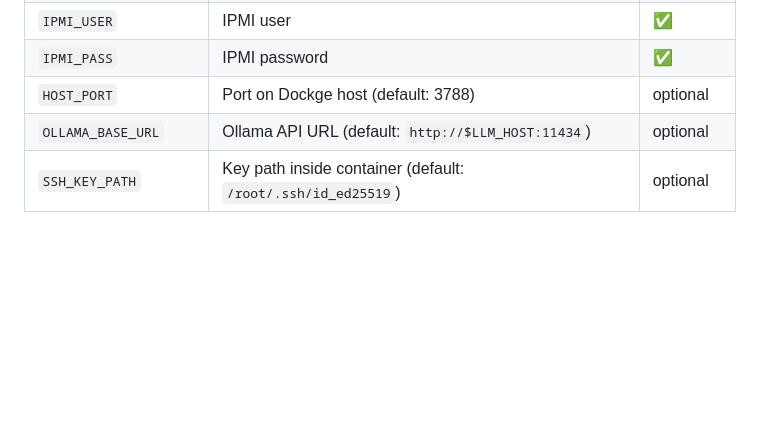
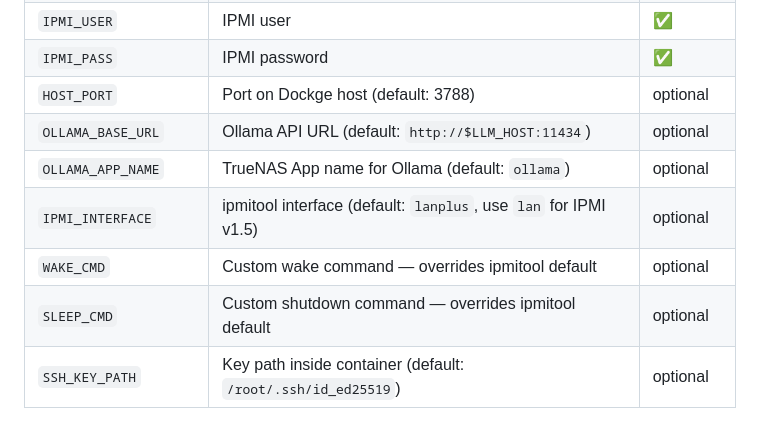
Before and after one commit to george7979/llm-local-monitor, a Markdown page: docs/TECH.md, the part around the change. GitHub-like rendering; blank space fills up the shorter version.

Commit message:
docs: add missing env vars to TECH.md reference table
Co-Authored-By: Claude Sonnet 4.6 <noreply@anthropic.com>

```diff
--- a/docs/TECH.md
+++ b/docs/TECH.md
@@ -68,6 +68,10 @@ Copy `.env.example` → `.env` and fill in:
 | `IPMI_PASS` | IPMI password | ✅ |
 | `HOST_PORT` | Port on Dockge host (default: 3788) | optional |
 | `OLLAMA_BASE_URL` | Ollama API URL (default: `http://$LLM_HOST:11434`) | optional |
+| `OLLAMA_APP_NAME` | TrueNAS App name for Ollama (default: `ollama`) | optional |
+| `IPMI_INTERFACE` | ipmitool interface (default: `lanplus`, use `lan` for IPMI v1.5) | optional |
+| `WAKE_CMD` | Custom wake command — overrides ipmitool default | optional |
+| `SLEEP_CMD` | Custom shutdown command — overrides ipmitool default | optional |
 | `SSH_KEY_PATH` | Key path inside container (default: `/root/.ssh/id_ed25519`) | optional |
 
 Generate `SSH_PRIVATE_KEY_B64`:
```
